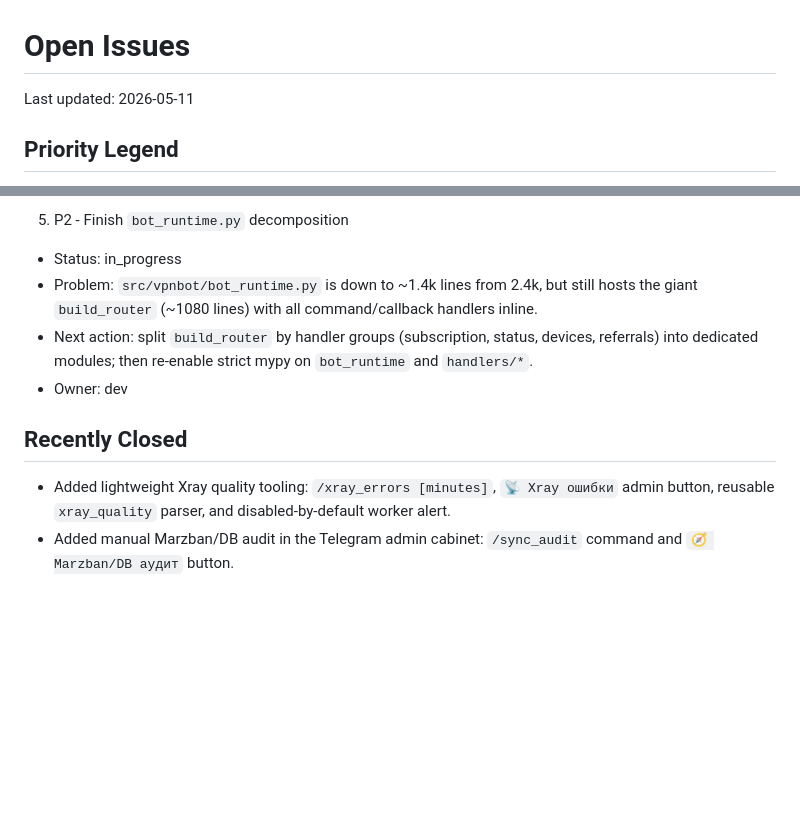
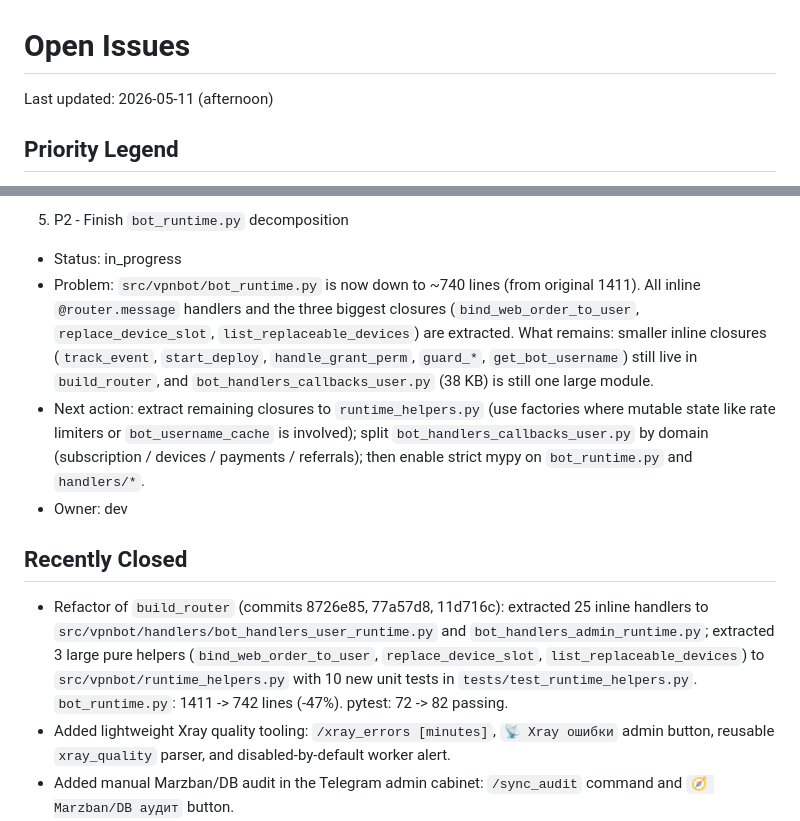
Before and after one commit to rustam580/vpn-project, a Markdown page: docs/open-issues.md, 2 parts joined by grey strips. Drawn GitHub-style; blank space fills up the shorter version.

Commit message:
docs: update STATE.md and open-issues.md after build_router refactor
Record commits 8726e85, 77a57d8, 11d716c in Recently Closed. Update Item 5 (bot_runtime decomposition) to reflect that inline handlers and the three biggest closures are now extracted; next step is the remaining smaller closures plus splitting bot_handlers_callbacks_user.py.

```diff
--- a/docs/open-issues.md
+++ b/docs/open-issues.md
@@ -1,6 +1,6 @@
 # Open Issues
 
-Last updated: 2026-05-11
+Last updated: 2026-05-11 (afternoon)
 
 ## Priority Legend
 - P0: blocks sales or legal-safe launch
@@ -35,11 +35,12 @@ Last updated: 2026-05-11
 
 5. P2 - Finish `bot_runtime.py` decomposition
 - Status: in_progress
-- Problem: `src/vpnbot/bot_runtime.py` is down to ~1.4k lines from 2.4k, but still hosts the giant `build_router` (~1080 lines) with all command/callback handlers inline.
-- Next action: split `build_router` by handler groups (subscription, status, devices, referrals) into dedicated modules; then re-enable strict mypy on `bot_runtime` and `handlers/*`.
+- Problem: `src/vpnbot/bot_runtime.py` is now down to ~740 lines (from original 1411). All inline `@router.message` handlers and the three biggest closures (`bind_web_order_to_user`, `replace_device_slot`, `list_replaceable_devices`) are extracted. What remains: smaller inline closures (`track_event`, `start_deploy`, `handle_grant_perm`, `guard_*`, `get_bot_username`) still live in `build_router`, and `bot_handlers_callbacks_user.py` (38 KB) is still one large module.
+- Next action: extract remaining closures to `runtime_helpers.py` (use factories where mutable state like rate limiters or `bot_username_cache` is involved); split `bot_handlers_callbacks_user.py` by domain (subscription / devices / payments / referrals); then enable strict mypy on `bot_runtime.py` and `handlers/*`.
 - Owner: dev
 
 ## Recently Closed
+- Refactor of `build_router` (commits 8726e85, 77a57d8, 11d716c): extracted 25 inline handlers to `src/vpnbot/handlers/bot_handlers_user_runtime.py` and `bot_handlers_admin_runtime.py`; extracted 3 large pure helpers (`bind_web_order_to_user`, `replace_device_slot`, `list_replaceable_devices`) to `src/vpnbot/runtime_helpers.py` with 10 new unit tests in `tests/test_runtime_helpers.py`. `bot_runtime.py`: 1411 -> 742 lines (-47%). pytest: 72 -> 82 passing.
 - Added lightweight Xray quality tooling: `/xray_errors [minutes]`, `📡 Xray ошибки` admin button, reusable `xray_quality` parser, and disabled-by-default worker alert.
 - Added manual Marzban/DB audit in the Telegram admin cabinet: `/sync_audit` command and `🧭 Marzban/DB аудит` button.
 - Added reusable Marzban/DB sync audit module and background worker. It alerts admins about critical drift (`missing_in_marzban`, paid web orders without access) and can optionally include noncritical drift.
```
Also changed, not shown: docs/STATE.md (+1 -1 lines).
